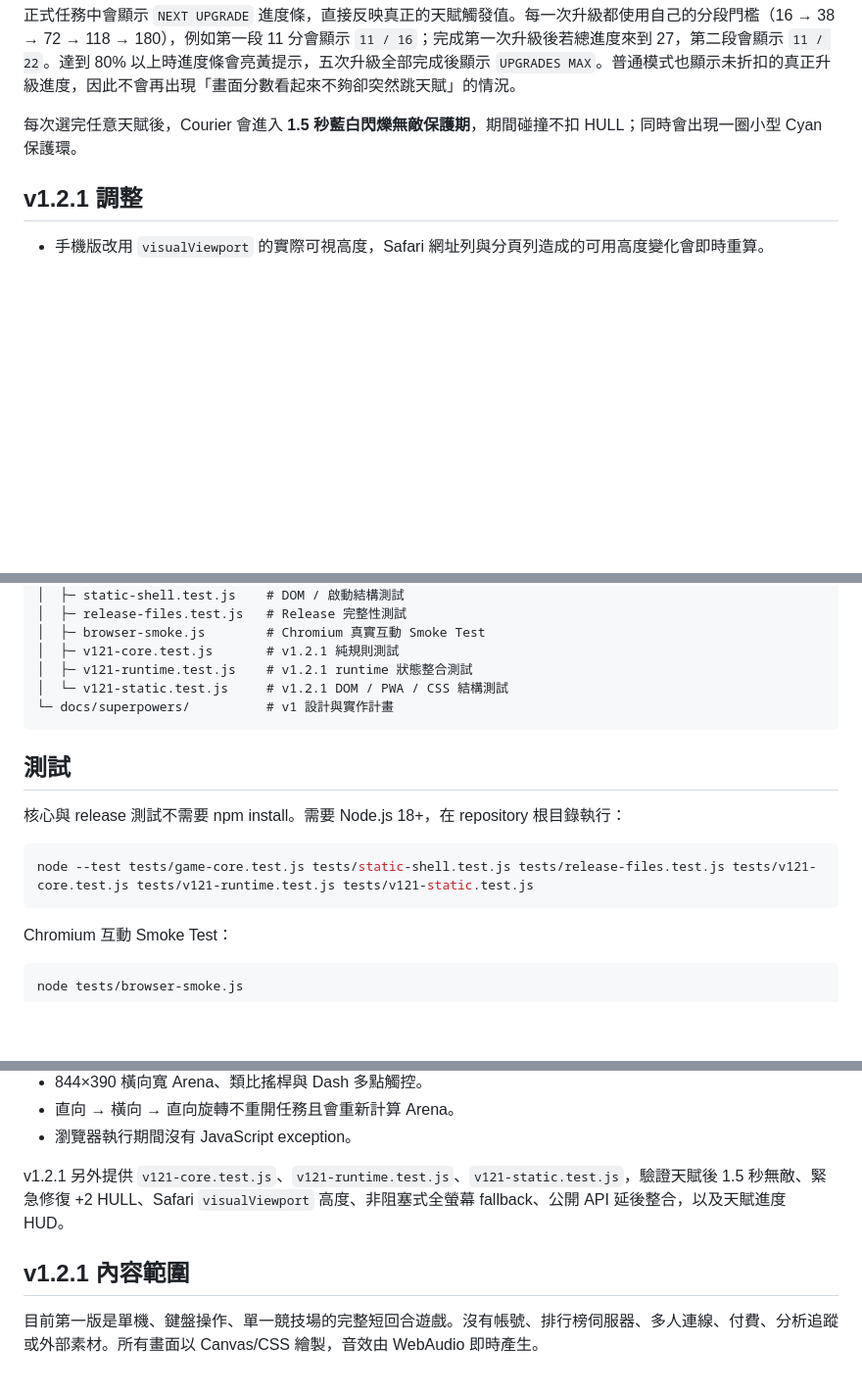
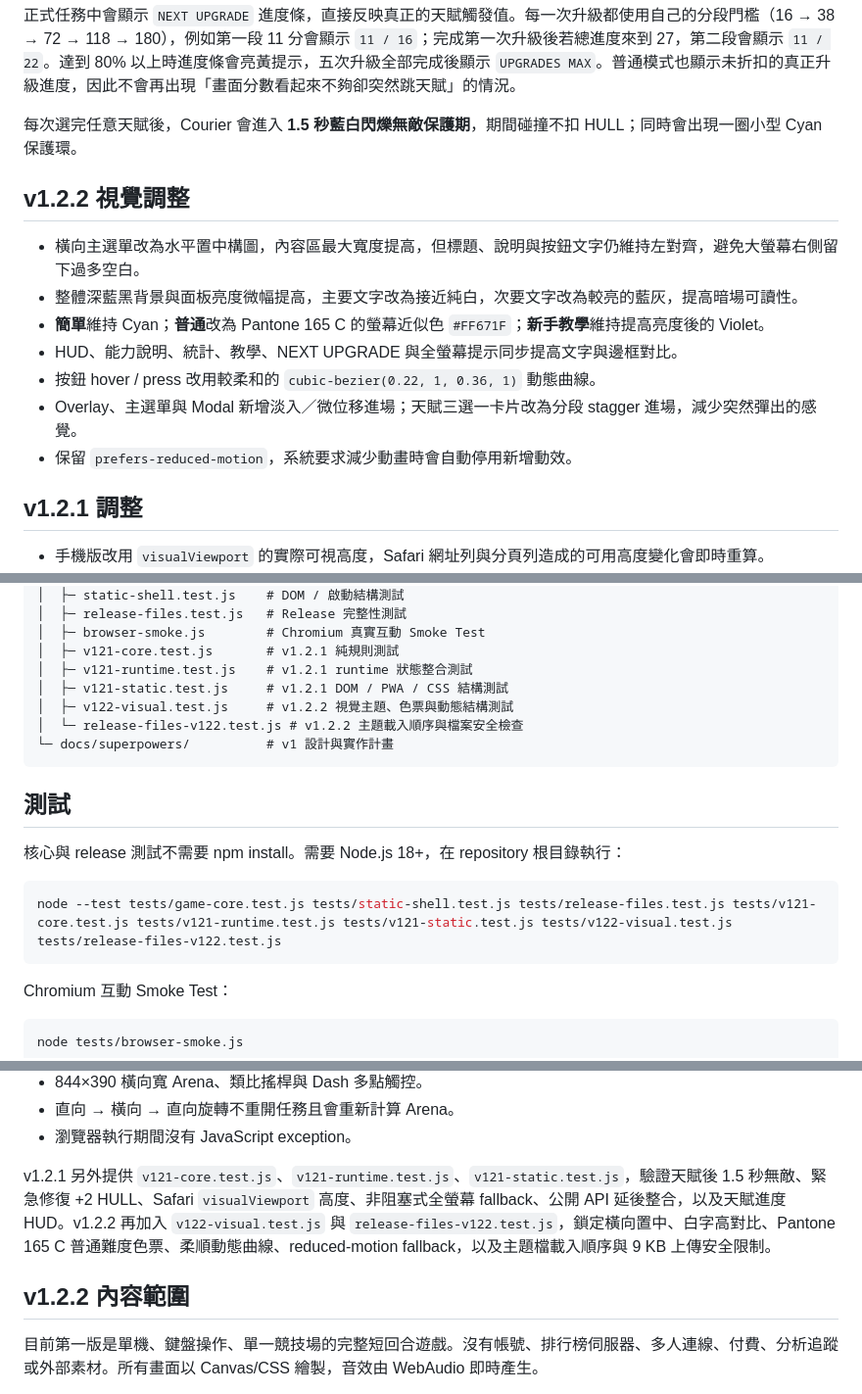
Before and after one commit to trtattitan7788139/ai-easy-little-games, a Markdown page: README.md, 3 parts joined by grey strips. Shown at 98% size. GitHub-like rendering; blank space fills up the shorter version.

Commit message:
docs(v1.2.2): document visual palette and motion refresh
- Document centered landscape composition and higher-contrast text
- Record Pantone 165 C Normal difficulty styling
- Document smoother modal/upgrade motion and reduced-motion fallback
- Add v1.2.2 theme/test files and updated verification command

````diff
--- a/README.md
+++ b/README.md
@@ -123,6 +123,16 @@ python -m http.server 8000
 
 每次選完任意天賦後，Courier 會進入 **1.5 秒藍白閃爍無敵保護期**，期間碰撞不扣 HULL；同時會出現一圈小型 Cyan 保護環。
 
+## v1.2.2 視覺調整
+
+- 橫向主選單改為水平置中構圖，內容區最大寬度提高，但標題、說明與按鈕文字仍維持左對齊，避免大螢幕右側留下過多空白。
+- 整體深藍黑背景與面板亮度微幅提高，主要文字改為接近純白，次要文字改為較亮的藍灰，提高暗場可讀性。
+- **簡單**維持 Cyan；**普通**改為 Pantone 165 C 的螢幕近似色 `#FF671F`；**新手教學**維持提高亮度後的 Violet。
+- HUD、能力說明、統計、教學、NEXT UPGRADE 與全螢幕提示同步提高文字與邊框對比。
+- 按鈕 hover / press 改用較柔和的 `cubic-bezier(0.22, 1, 0.36, 1)` 動態曲線。
+- Overlay、主選單與 Modal 新增淡入／微位移進場；天賦三選一卡片改為分段 stagger 進場，減少突然彈出的感覺。
+- 保留 `prefers-reduced-motion`，系統要求減少動畫時會自動停用新增動效。
+
 ## v1.2.1 調整
 
 - 手機版改用 `visualViewport` 的實際可視高度，Safari 網址列與分頁列造成的可用高度變化會即時重算。
@@ -185,7 +196,9 @@ python -m http.server 8000
 │  ├─ browser-smoke.js        # Chromium 真實互動 Smoke Test
 │  ├─ v121-core.test.js       # v1.2.1 純規則測試
 │  ├─ v121-runtime.test.js    # v1.2.1 runtime 狀態整合測試
-│  └─ v121-static.test.js     # v1.2.1 DOM / PWA / CSS 結構測試
+│  ├─ v121-static.test.js     # v1.2.1 DOM / PWA / CSS 結構測試
+│  ├─ v122-visual.test.js     # v1.2.2 視覺主題、色票與動態結構測試
+│  └─ release-files-v122.test.js # v1.2.2 主題載入順序與檔案安全檢查
 └─ docs/superpowers/          # v1 設計與實作計畫
 ```
 
@@ -194,7 +207,7 @@ python -m http.server 8000
 核心與 release 測試不需要 npm install。需要 Node.js 18+，在 repository 根目錄執行：
 
 ```bash
-node --test tests/game-core.test.js tests/static-shell.test.js tests/release-files.test.js tests/v121-core.test.js tests/v121-runtime.test.js tests/v121-static.test.js
+node --test tests/game-core.test.js tests/static-shell.test.js tests/release-files.test.js tests/v121-core.test.js tests/v121-runtime.test.js tests/v121-static.test.js tests/v122-visual.test.js tests/release-files-v122.test.js
 ```
 
 Chromium 互動 Smoke Test：
@@ -219,9 +232,9 @@ Smoke Test 會驗證：
 - 直向 → 橫向 → 直向旋轉不重開任務且會重新計算 Arena。
 - 瀏覽器執行期間沒有 JavaScript exception。
 
-v1.2.1 另外提供 `v121-core.test.js`、`v121-runtime.test.js`、`v121-static.test.js`，驗證天賦後 1.5 秒無敵、緊急修復 +2 HULL、Safari `visualViewport` 高度、非阻塞式全螢幕 fallback、公開 API 延後整合，以及天賦進度 HUD。
+v1.2.1 另外提供 `v121-core.test.js`、`v121-runtime.test.js`、`v121-static.test.js`，驗證天賦後 1.5 秒無敵、緊急修復 +2 HULL、Safari `visualViewport` 高度、非阻塞式全螢幕 fallback、公開 API 延後整合，以及天賦進度 HUD。v1.2.2 再加入 `v122-visual.test.js` 與 `release-files-v122.test.js`，鎖定橫向置中、白字高對比、Pantone 165 C 普通難度色票、柔順動態曲線、reduced-motion fallback，以及主題檔載入順序與 9 KB 上傳安全限制。
 
-## v1.2.1 內容範圍
+## v1.2.2 內容範圍
 
 目前第一版是單機、鍵盤操作、單一競技場的完整短回合遊戲。沒有帳號、排行榜伺服器、多人連線、付費、分析追蹤或外部素材。所有畫面以 Canvas/CSS 繪製，音效由 WebAudio 即時產生。
 
````
Also changed, not shown: other parts of README.md (+2 -1 lines).
